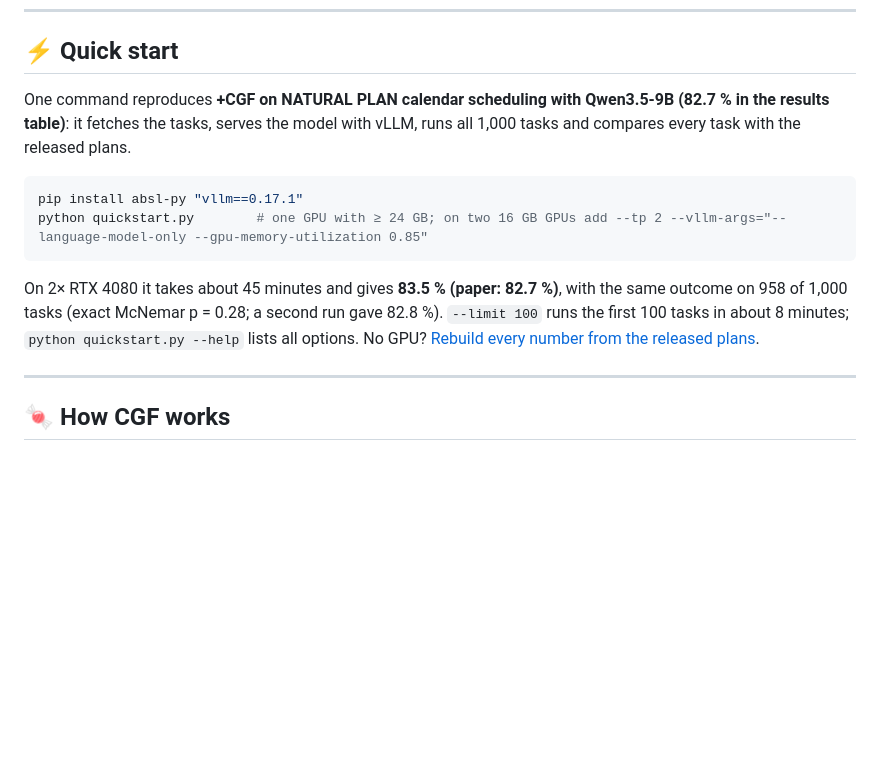
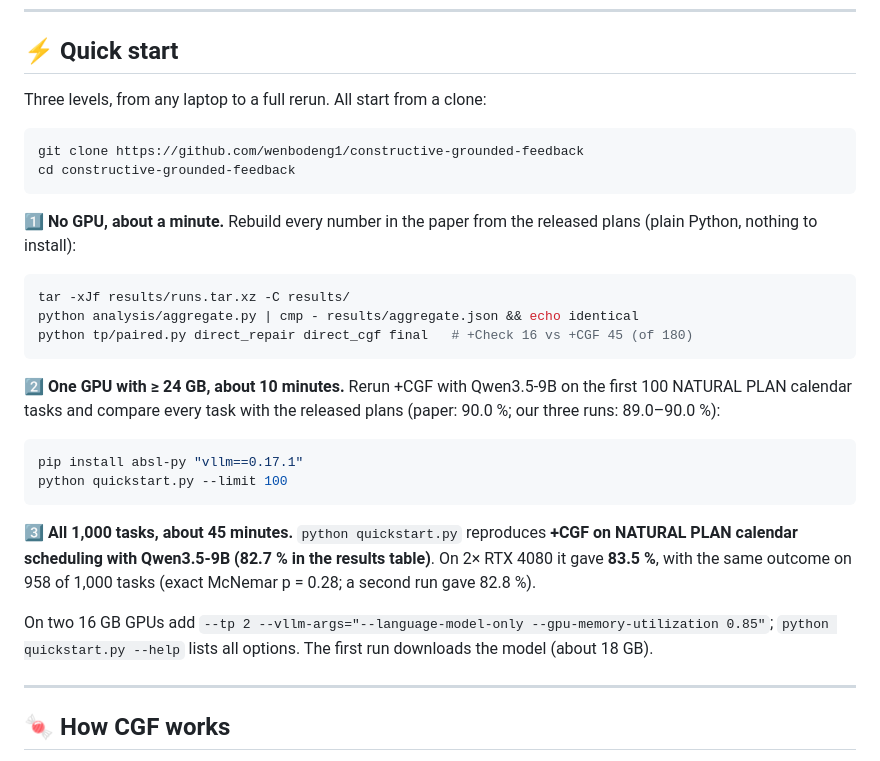
Before and after one commit to wenbodeng1/constructive-grounded-feedback, a Markdown page: README.md, the part around the change. Rendered like a GitHub page; blank space fills up the shorter version.

Commit message:
README: three-level quick start (no GPU, 100 tasks, all 1,000)
Level 1 rebuilds every number from the released plans on any laptop
in seconds; level 2 reruns +CGF with Qwen3.5-9B on the first 100
NATURAL PLAN calendar tasks (paper 90.0 %, our runs 89.0-90.0 %);
level 3 is the full 1,000-task run. Code lines are shortened so that
GitHub no longer cuts them off.

Co-Authored-By: Claude Opus 5.5 <noreply@anthropic.com>

````diff
--- a/README.md
+++ b/README.md
@@ -38,14 +38,31 @@
 
 ## ⚡ Quick start
 
-One command reproduces **+CGF on NATURAL PLAN calendar scheduling with Qwen3.5-9B (82.7 % in the results table)**: it fetches the tasks, serves the model with vLLM, runs all 1,000 tasks and compares every task with the released plans.
+Three levels, from any laptop to a full rerun. All start from a clone:
+
+```bash
+git clone https://github.com/wenbodeng1/constructive-grounded-feedback
+cd constructive-grounded-feedback
+```
+
+**1️⃣ No GPU, about a minute.** Rebuild every number in the paper from the released plans (plain Python, nothing to install):
+
+```bash
+tar -xJf results/runs.tar.xz -C results/
+python analysis/aggregate.py | cmp - results/aggregate.json && echo identical
+python tp/paired.py direct_repair direct_cgf final   # +Check 16 vs +CGF 45 (of 180)
+```
+
+**2️⃣ One GPU with ≥ 24 GB, about 10 minutes.** Rerun +CGF with Qwen3.5-9B on the first 100 NATURAL PLAN calendar tasks and compare every task with the released plans (paper: 90.0 %; our three runs: 89.0–90.0 %):
 
 ```bash
 pip install absl-py "vllm==0.17.1"
-python quickstart.py        # one GPU with ≥ 24 GB; on two 16 GB GPUs add --tp 2 --vllm-args="--language-model-only --gpu-memory-utilization 0.85"
+python quickstart.py --limit 100
 ```
 
-On 2× RTX 4080 it takes about 45 minutes and gives **83.5 % (paper: 82.7 %)**, with the same outcome on 958 of 1,000 tasks (exact McNemar p = 0.28; a second run gave 82.8 %). `--limit 100` runs the first 100 tasks in about 8 minutes; `python quickstart.py --help` lists all options. No GPU? [Rebuild every number from the released plans](#-released-plans--reproducing-every-number).
+**3️⃣ All 1,000 tasks, about 45 minutes.** `python quickstart.py` reproduces **+CGF on NATURAL PLAN calendar scheduling with Qwen3.5-9B (82.7 % in the results table)**. On 2× RTX 4080 it gave **83.5 %**, with the same outcome on 958 of 1,000 tasks (exact McNemar p = 0.28; a second run gave 82.8 %).
+
+On two 16 GB GPUs add `--tp 2 --vllm-args="--language-model-only --gpu-memory-utilization 0.85"`; `python quickstart.py --help` lists all options. The first run downloads the model (about 18 GB).
 
 ---
 
````
